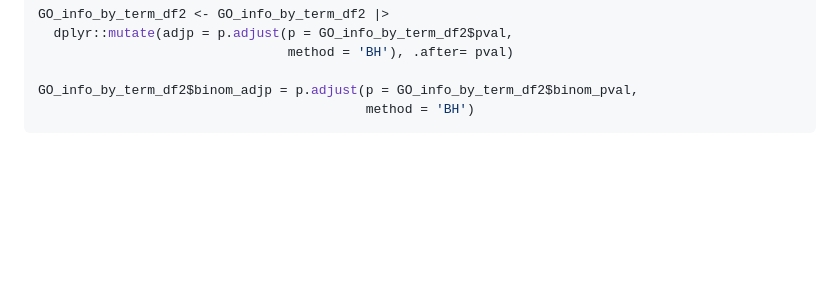
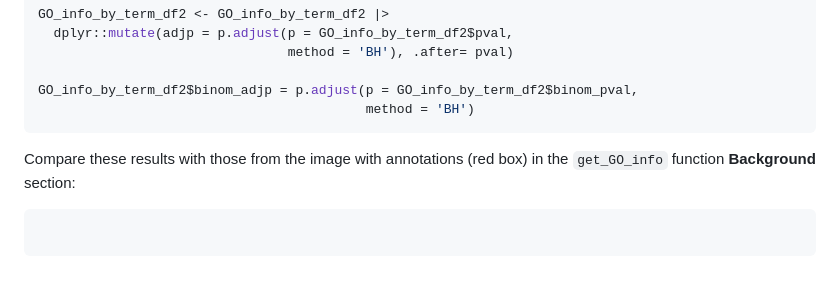
Before and after one commit to eriklarsen4/TMEM, a Markdown page: vignettes/TMEM.md, the part around the change. Drawn GitHub-style; blank space fills up the shorter version.

````diff
--- a/vignettes/TMEM.md
+++ b/vignettes/TMEM.md
@@ -560,3 +560,10 @@ GO_info_by_term_df2 <- GO_info_by_term_df2 |>
 GO_info_by_term_df2$binom_adjp = p.adjust(p = GO_info_by_term_df2$binom_pval,
                                           method = 'BH')
 ```
+
+Compare these results with those from the image with annotations (red box) in the
+`get_GO_info` function **Background** section:
+
+```r
+
+```
````
